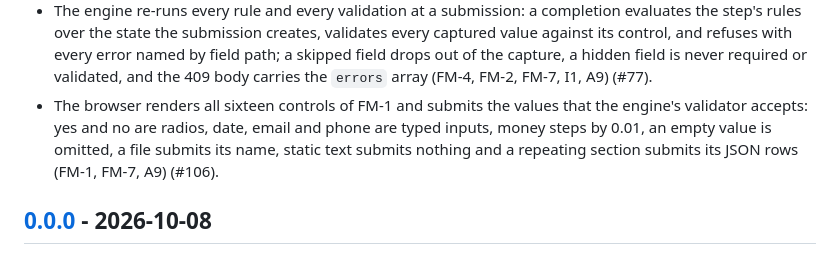
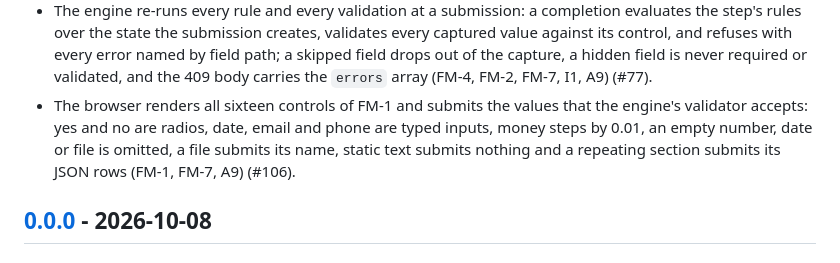
Before and after one commit to 4esv/enform, a Markdown page: CHANGELOG.md, the part around the change. GitHub-like rendering.

Commit message:
docs(changelog): name the values an empty control omits
The FM-1 line said that an empty value is omitted. A choice control has no
empty value to omit: an unchosen radio submits null and an unchecked
multi-select submits the empty list, which is what the engine's validator
reads them as. Name the controls the sentence describes.

Refs: #106, FM-1, FM-7

```diff
--- a/CHANGELOG.md
+++ b/CHANGELOG.md
@@ -73,7 +73,7 @@ The format follows [Keep a Changelog](https://keepachangelog.com/en/1.1.0/). The
 - The HTTP API resolves a completion intent through the engine before it appends: a client posts the instance, the outcome and the values it captured, the server decides the current step, the transition and the outcome's authorization, refuses a non-editable field with 409 and the field named, and the client's ID and time survive (FM-3, FM-4, FM-7, AC-4, AS-2, ADR 0010) (#191).
 - The engine evaluates a step's rules: a condition on the data, the step and the user (through the reserved `context` root) shows, hides, collapses, requires, locks or skips a field or section, later rules win per target, and the step read returns the required field keys and the collapsed section keys, so the server's view of the form reflects FM-2 (#75).
 - The engine re-runs every rule and every validation at a submission: a completion evaluates the step's rules over the state the submission creates, validates every captured value against its control, and refuses with every error named by field path; a skipped field drops out of the capture, a hidden field is never required or validated, and the 409 body carries the `errors` array (FM-4, FM-2, FM-7, I1, A9) (#77).
-- The browser renders all sixteen controls of FM-1 and submits the values that the engine's validator accepts: yes and no are radios, date, email and phone are typed inputs, money steps by 0.01, an empty value is omitted, a file submits its name, static text submits nothing and a repeating section submits its JSON rows (FM-1, FM-7, A9) (#106).
+- The browser renders all sixteen controls of FM-1 and submits the values that the engine's validator accepts: yes and no are radios, date, email and phone are typed inputs, money steps by 0.01, an empty number, date or file is omitted, a file submits its name, static text submits nothing and a repeating section submits its JSON rows (FM-1, FM-7, A9) (#106).
 
 ## [0.0.0] - 2026-10-08
 
```
